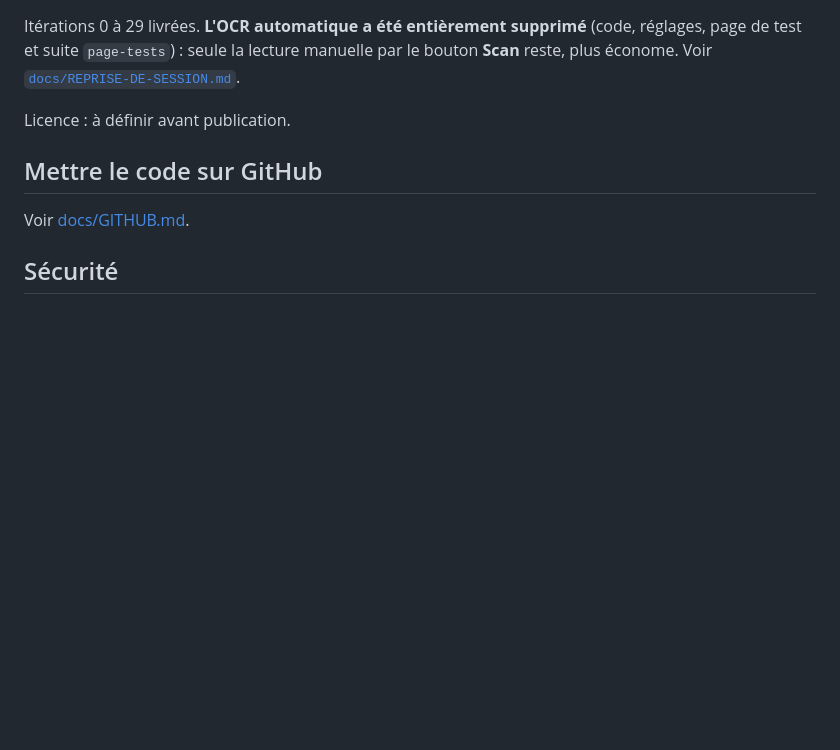
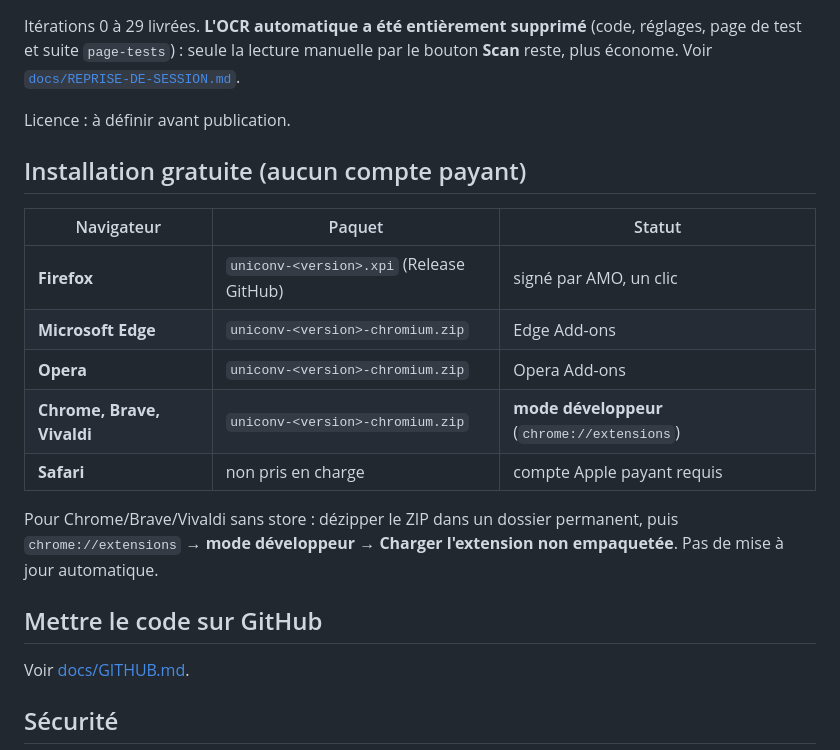
Before and after one commit to fingersmooth/uniconv, a Markdown page: README.md, the part around the change. Drawn GitHub-style; blank space fills up the shorter version.

Commit message:
Publication : stratégie comptes gratuits uniquement

```diff
--- a/README.md
+++ b/README.md
@@ -240,6 +240,20 @@ manuelle par le bouton **Scan** reste, plus économe. Voir
 Licence : à définir avant publication.
 
 
+## Installation gratuite (aucun compte payant)
+
+| Navigateur | Paquet | Statut |
+|---|---|---|
+| **Firefox** | `uniconv-<version>.xpi` (Release GitHub) | signé par AMO, un clic |
+| **Microsoft Edge** | `uniconv-<version>-chromium.zip` | Edge Add-ons |
+| **Opera** | `uniconv-<version>-chromium.zip` | Opera Add-ons |
+| **Chrome, Brave, Vivaldi** | `uniconv-<version>-chromium.zip` | **mode développeur** (`chrome://extensions`) |
+| **Safari** | non pris en charge | compte Apple payant requis |
+
+Pour Chrome/Brave/Vivaldi sans store : dézipper le ZIP dans un dossier permanent,
+puis `chrome://extensions` → **mode développeur** → **Charger l'extension non
+empaquetée**. Pas de mise à jour automatique.
+
 ## Mettre le code sur GitHub
 
 Voir [docs/GITHUB.md](docs/GITHUB.md).
```
Also changed, not shown: docs/PUBLICATION.md (+41 -0 lines).
